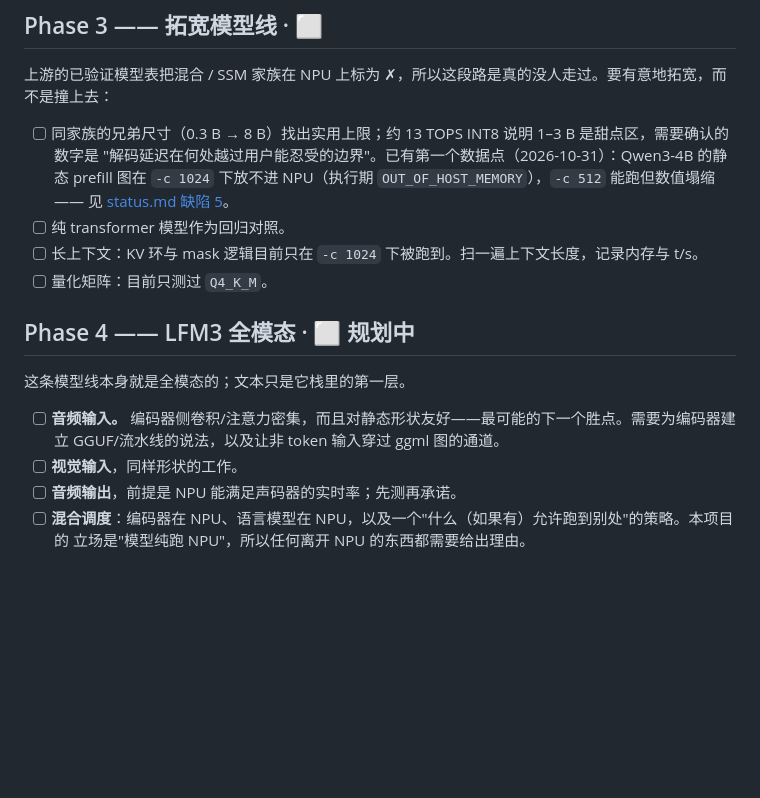
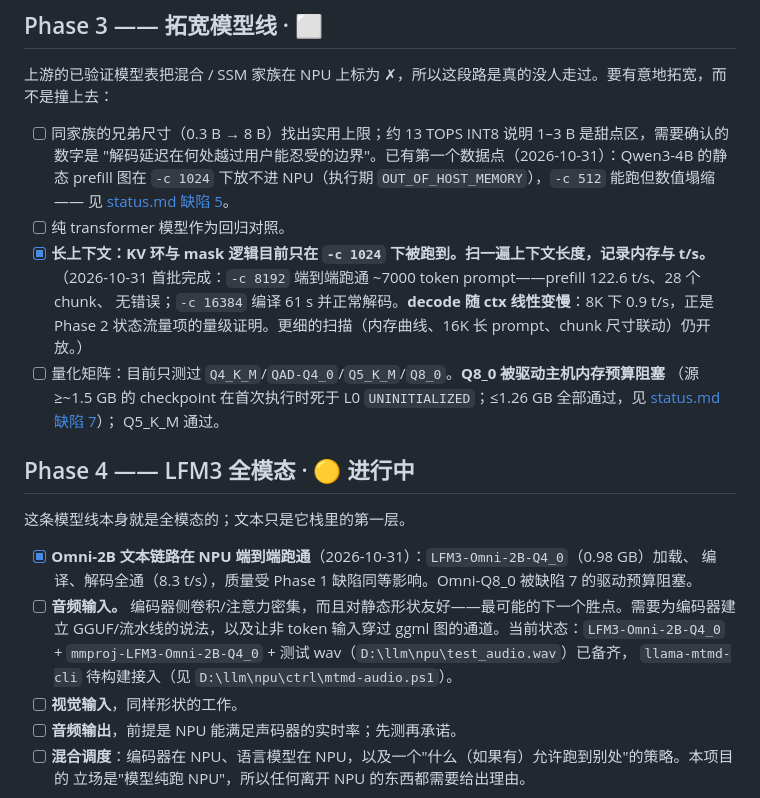
Before and after one commit to liangjianzeng/WangCai, a Markdown page: docs/roadmap.md, the part around the change. Drawn GitHub-style; blank space fills up the shorter version.

```diff
--- a/docs/roadmap.md
+++ b/docs/roadmap.md
@@ -76,15 +76,25 @@
       `-c 1024` 下放不进 NPU（执行期 `OUT_OF_HOST_MEMORY`），`-c 512` 能跑但数值塌缩——
       见 [status.md 缺陷 5](status.md#5-缺少对照模型--已补上2026-10-31)。
 - [ ] 纯 transformer 模型作为回归对照。
-- [ ] 长上下文：KV 环与 mask 逻辑目前只在 `-c 1024` 下被跑到。扫一遍上下文长度，记录内存与 t/s。
-- [ ] 量化矩阵：目前只测过 `Q4_K_M`。
+- [x] **长上下文：KV 环与 mask 逻辑目前只在 `-c 1024` 下被跑到。扫一遍上下文长度，记录内存与 t/s。**
+      （2026-10-31 首批完成：`-c 8192` 端到端跑通 ~7000 token prompt——prefill 122.6 t/s、28 个 chunk、
+      无错误；`-c 16384` 编译 61 s 并正常解码。**decode 随 ctx 线性变慢**：8K 下 0.9 t/s，正是 Phase 2
+      状态流量项的量级证明。更细的扫描（内存曲线、16K 长 prompt、chunk 尺寸联动）仍开放。）
+- [ ] 量化矩阵：目前只测过 `Q4_K_M`/`QAD-Q4_0`/`Q5_K_M`/`Q8_0`。**Q8_0 被驱动主机内存预算阻塞**
+      （源 ≥~1.5 GB 的 checkpoint 在首次执行时死于 L0 `UNINITIALIZED`；≤1.26 GB 全部通过，见
+      [status.md 缺陷 7](status.md#7-q8_0-模型被-npu-驱动的主机内存预算阻塞新发现2026-10-31)）；
+      Q5_K_M 通过。
 
-## Phase 4 —— LFM3 全模态 · ⬜ 规划中
+## Phase 4 —— LFM3 全模态 · 🟡 进行中
 
 这条模型线本身就是全模态的；文本只是它栈里的第一层。
 
+- [x] **Omni-2B 文本链路在 NPU 端到端跑通**（2026-10-31）：`LFM3-Omni-2B-Q4_0`（0.98 GB）加载、
+      编译、解码全通（8.3 t/s），质量受 Phase 1 缺陷同等影响。Omni-Q8_0 被缺陷 7 的驱动预算阻塞。
 - [ ] **音频输入。** 编码器侧卷积/注意力密集，而且对静态形状友好——最可能的下一个胜点。需要为编码器建立
-      GGUF/流水线的说法，以及让非 token 输入穿过 ggml 图的通道。
+      GGUF/流水线的说法，以及让非 token 输入穿过 ggml 图的通道。当前状态：`LFM3-Omni-2B-Q4_0` +
+      `mmproj-LFM3-Omni-2B-Q4_0` + 测试 wav（`D:\llm\npu\test_audio.wav`）已备齐，
+      `llama-mtmd-cli` 待构建接入（见 `D:\llm\npu\ctrl\mtmd-audio.ps1`）。
 - [ ] **视觉输入**，同样形状的工作。
 - [ ] **音频输出**，前提是 NPU 能满足声码器的实时率；先测再承诺。
 - [ ] **混合调度**：编码器在 NPU、语言模型在 NPU，以及一个"什么（如果有）允许跑到别处"的策略。本项目的
```
Also changed, not shown: docs/status.md (+25 -12 lines).
